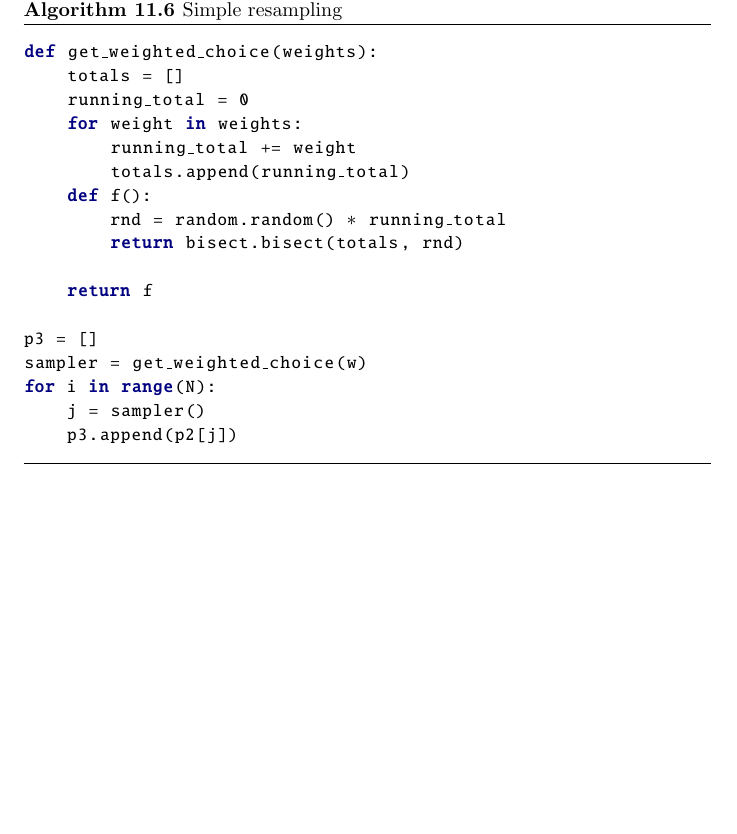
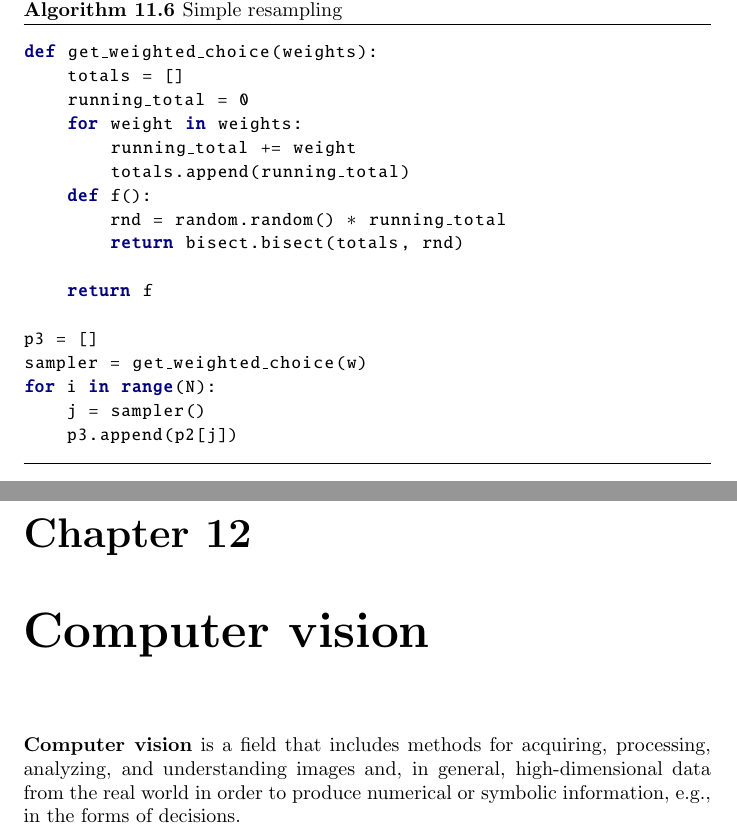
Before and after one commit to karimif/ai_notes, a LaTeX thesis (notes.tex): part of page 59 of 59 before the commit and two parts of pages 59 and 60 of 60 after it, the two joined at a grey line, cut so that both start at the same text, the shorter picture padded with empty space. Compiled offline with pdfLaTeX.

Commit message:
New computer vision chapter

```diff
--- a/notes.tex
+++ b/notes.tex
@@ -2349,4 +2349,8 @@ for i in range(N):
 \end{python}
 \end{algorithm}
 
+\chapter{Computer vision}
+{\bf Computer vision} is a field that includes methods for acquiring, processing, analyzing, and understanding images and, in general, high-dimensional data from the real world in order to produce numerical or symbolic information, e.g., in the forms of decisions.
+
+
 \end{document}
```
